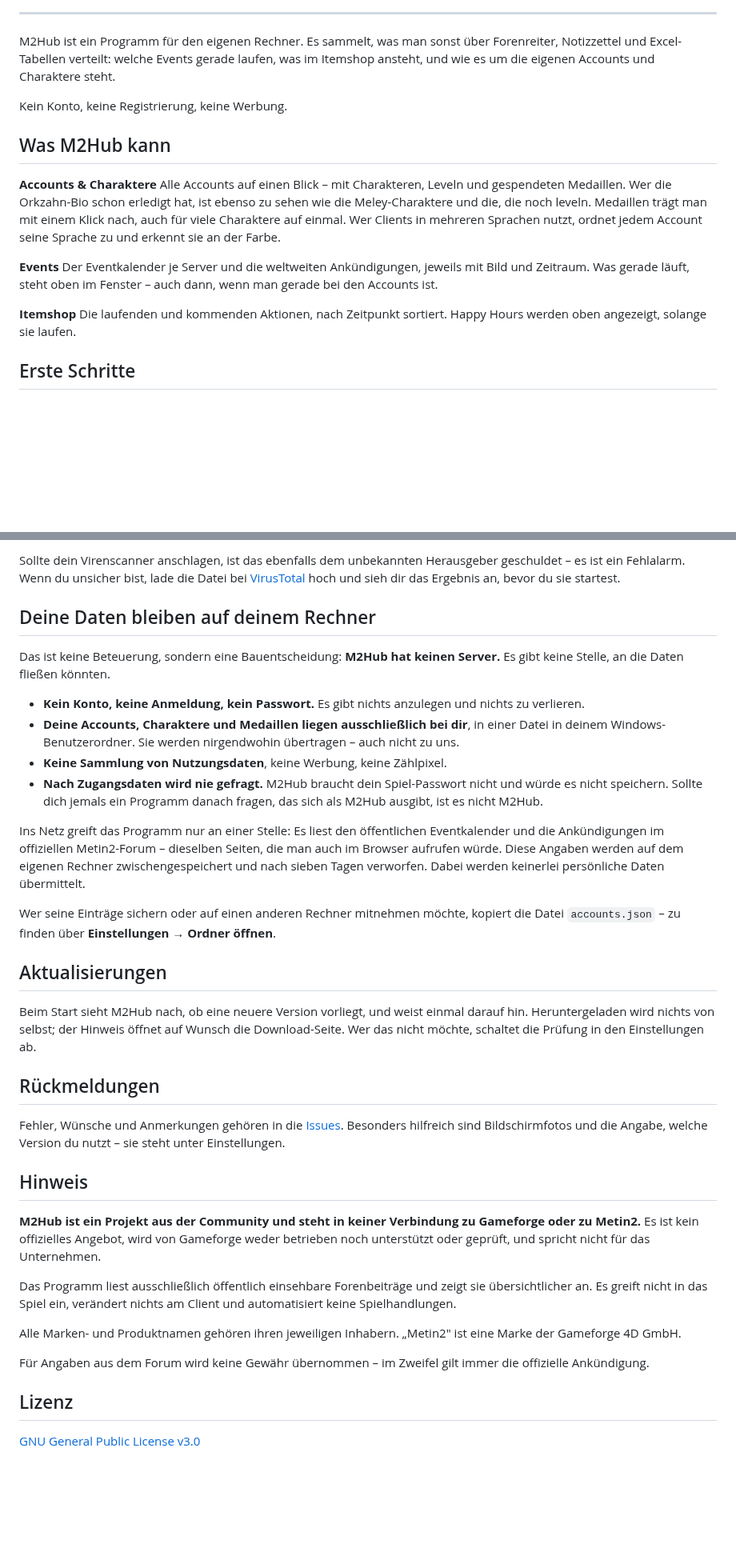
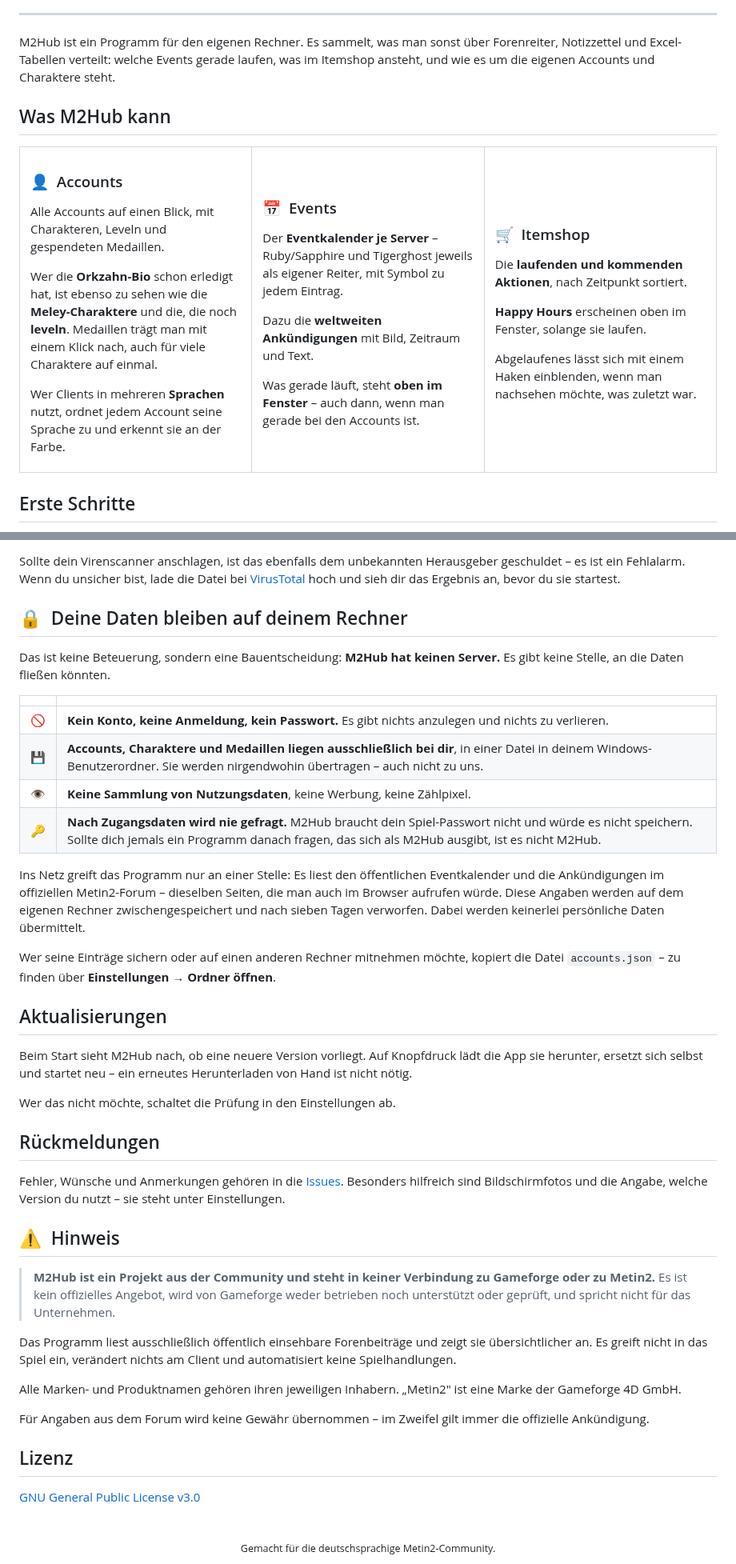
Before and after one commit to EinfachFabsTV/Metin2Hub, a Markdown page: README.md, 2 parts joined by grey strips. Shown at 80% size. GitHub-like rendering; blank space fills up the shorter version.

Commit message:
README: Banner, Kennzeichen und uebersichtlichere Gliederung
Kopfgrafik aus dem Programmsymbol in den Farben der App, Kennzeichen fuer
Version, Downloads, Plattform und Lizenz, die drei Bereiche nebeneinander
und die Windows-Warnung als Schritttabelle.

Co-Authored-By: Claude Opus 5 <noreply@anthropic.com>
Claude-Session: https://claude.ai/code/session_01B87GgsSAgLtSF7vWX2SRnW

```diff
--- a/README.md
+++ b/README.md
@@ -15,25 +22,52 @@ Forenreiter, Notizzettel und Excel-Tabellen verteilt: welche Events gerade
 laufen, was im Itemshop ansteht, und wie es um die eigenen Accounts und
 Charaktere steht.
 
-Kein Konto, keine Registrierung, keine Werbung.
-
 ## Was M2Hub kann
 
-**Accounts & Charaktere**
-Alle Accounts auf einen Blick – mit Charakteren, Leveln und gespendeten
-Medaillen. Wer die Orkzahn-Bio schon erledigt hat, ist ebenso zu sehen wie die
-Meley-Charaktere und die, die noch leveln. Medaillen trägt man mit einem Klick
-nach, auch für viele Charaktere auf einmal. Wer Clients in mehreren Sprachen
-nutzt, ordnet jedem Account seine Sprache zu und erkennt sie an der Farbe.
+<table>
+<tr>
+<td width="33%" valign="top">
 
-**Events**
-Der Eventkalender je Server und die weltweiten Ankündigungen, jeweils mit Bild
-und Zeitraum. Was gerade läuft, steht oben im Fenster – auch dann, wenn man
-gerade bei den Accounts ist.
+### 👤 &nbsp;Accounts
 
-**Itemshop**
-Die laufenden und kommenden Aktionen, nach Zeitpunkt sortiert. Happy Hours
-werden oben angezeigt, solange sie laufen.
+Alle Accounts auf einen Blick, mit Charakteren, Leveln und gespendeten
+Medaillen.
+
+Wer die **Orkzahn-Bio** schon erledigt hat, ist ebenso zu sehen wie die
+**Meley-Charaktere** und die, die noch **leveln**. Medaillen trägt man mit einem
+Klick nach, auch für viele Charaktere auf einmal.
+
+Wer Clients in mehreren **Sprachen** nutzt, ordnet jedem Account seine Sprache
+zu und erkennt sie an der Farbe.
+
+</td>
+<td width="33%" valign="top">
+
+### 📅 &nbsp;Events
+
+Der **Eventkalender je Server** – Ruby/Sapphire und Tigerghost jeweils als
+eigener Reiter, mit Symbol zu jedem Eintrag.
+
+Dazu die **weltweiten Ankündigungen** mit Bild, Zeitraum und Text.
+
+Was gerade läuft, steht **oben im Fenster** – auch dann, wenn man gerade bei
+den Accounts ist.
+
+</td>
+<td width="33%" valign="top">
+
+### 🛒 &nbsp;Itemshop
+
+Die **laufenden und kommenden Aktionen**, nach Zeitpunkt sortiert.
+
+**Happy Hours** erscheinen oben im Fenster, solange sie laufen.
+
+Abgelaufenes lässt sich mit einem Haken einblenden, wenn man nachsehen möchte,
+was zuletzt war.
+
+</td>
+</tr>
+</table>
 
 ## Erste Schritte
 
@@ -100,20 +135,17 @@ Herausgeber geschuldet – es ist ein Fehlalarm. Wenn du unsicher bist, lade die
 Datei bei [VirusTotal](https://www.virustotal.com) hoch und sieh dir das
 Ergebnis an, bevor du sie startest.
 
-## Deine Daten bleiben auf deinem Rechner
+## 🔒 &nbsp;Deine Daten bleiben auf deinem Rechner
 
 Das ist keine Beteuerung, sondern eine Bauentscheidung: **M2Hub hat keinen
 Server.** Es gibt keine Stelle, an die Daten fließen könnten.
 
-- **Kein Konto, keine Anmeldung, kein Passwort.** Es gibt nichts anzulegen und
-  nichts zu verlieren.
-- **Deine Accounts, Charaktere und Medaillen liegen ausschließlich bei dir**, in
-  einer Datei in deinem Windows-Benutzerordner. Sie werden nirgendwohin
-  übertragen – auch nicht zu uns.
-- **Keine Sammlung von Nutzungsdaten**, keine Werbung, keine Zählpixel.
-- **Nach Zugangsdaten wird nie gefragt.** M2Hub braucht dein Spiel-Passwort
-  nicht und würde es nicht speichern. Sollte dich jemals ein Programm danach
-  fragen, das sich als M2Hub ausgibt, ist es nicht M2Hub.
+|  | |
+|:--:|---|
+| 🚫 | **Kein Konto, keine Anmeldung, kein Passwort.** Es gibt nichts anzulegen und nichts zu verlieren. |
+| 💾 | **Accounts, Charaktere und Medaillen liegen ausschließlich bei dir**, in einer Datei in deinem Windows-Benutzerordner. Sie werden nirgendwohin übertragen – auch nicht zu uns. |
+| 👁️ | **Keine Sammlung von Nutzungsdaten**, keine Werbung, keine Zählpixel. |
+| 🔑 | **Nach Zugangsdaten wird nie gefragt.** M2Hub braucht dein Spiel-Passwort nicht und würde es nicht speichern. Sollte dich jemals ein Programm danach fragen, das sich als M2Hub ausgibt, ist es nicht M2Hub. |
 
 Ins Netz greift das Programm nur an einer Stelle: Es liest den öffentlichen
 Eventkalender und die Ankündigungen im offiziellen Metin2-Forum – dieselben
@@ -127,10 +159,11 @@ kopiert die Datei `accounts.json` – zu finden über **Einstellungen → Ordner
 
 ## Aktualisierungen
 
-Beim Start sieht M2Hub nach, ob eine neuere Version vorliegt, und weist einmal
-darauf hin. Heruntergeladen wird nichts von selbst; der Hinweis öffnet auf
-Wunsch die Download-Seite. Wer das nicht möchte, schaltet die Prüfung in den
-Einstellungen ab.
+Beim Start sieht M2Hub nach, ob eine neuere Version vorliegt. Auf Knopfdruck
+lädt die App sie herunter, ersetzt sich selbst und startet neu – ein erneutes
+Herunterladen von Hand ist nicht nötig.
+
+Wer das nicht möchte, schaltet die Prüfung in den Einstellungen ab.
 
 ## Rückmeldungen
 
@@ -139,12 +172,12 @@ Fehler, Wünsche und Anmerkungen gehören in die
 sind Bildschirmfotos und die Angabe, welche Version du nutzt – sie steht unter
 Einstellungen.
 
-## Hinweis
+## ⚠️ &nbsp;Hinweis
 
-**M2Hub ist ein Projekt aus der Community und steht in keiner Verbindung zu
-Gameforge oder zu Metin2.** Es ist kein offizielles Angebot, wird von Gameforge
-weder betrieben noch unterstützt oder geprüft, und spricht nicht für das
-Unternehmen.
+> **M2Hub ist ein Projekt aus der Community und steht in keiner Verbindung zu
+> Gameforge oder zu Metin2.** Es ist kein offizielles Angebot, wird von
+> Gameforge weder betrieben noch unterstützt oder geprüft, und spricht nicht für
+> das Unternehmen.
 
 Das Programm liest ausschließlich öffentlich einsehbare Forenbeiträge und zeigt
 sie übersichtlicher an. Es greift nicht in das Spiel ein, verändert nichts am
@@ -159,3 +192,8 @@ die offizielle Ankündigung.
 ## Lizenz
 
 [GNU General Public License v3.0](LICENSE)
+
+<div align="center">
+<br>
+<sub>Gemacht für die deutschsprachige Metin2-Community.</sub>
+</div>
```
Also changed, not shown: other parts of README.md (+19 -11 lines), assets/banner.png (added), assets/logo.png (added).
